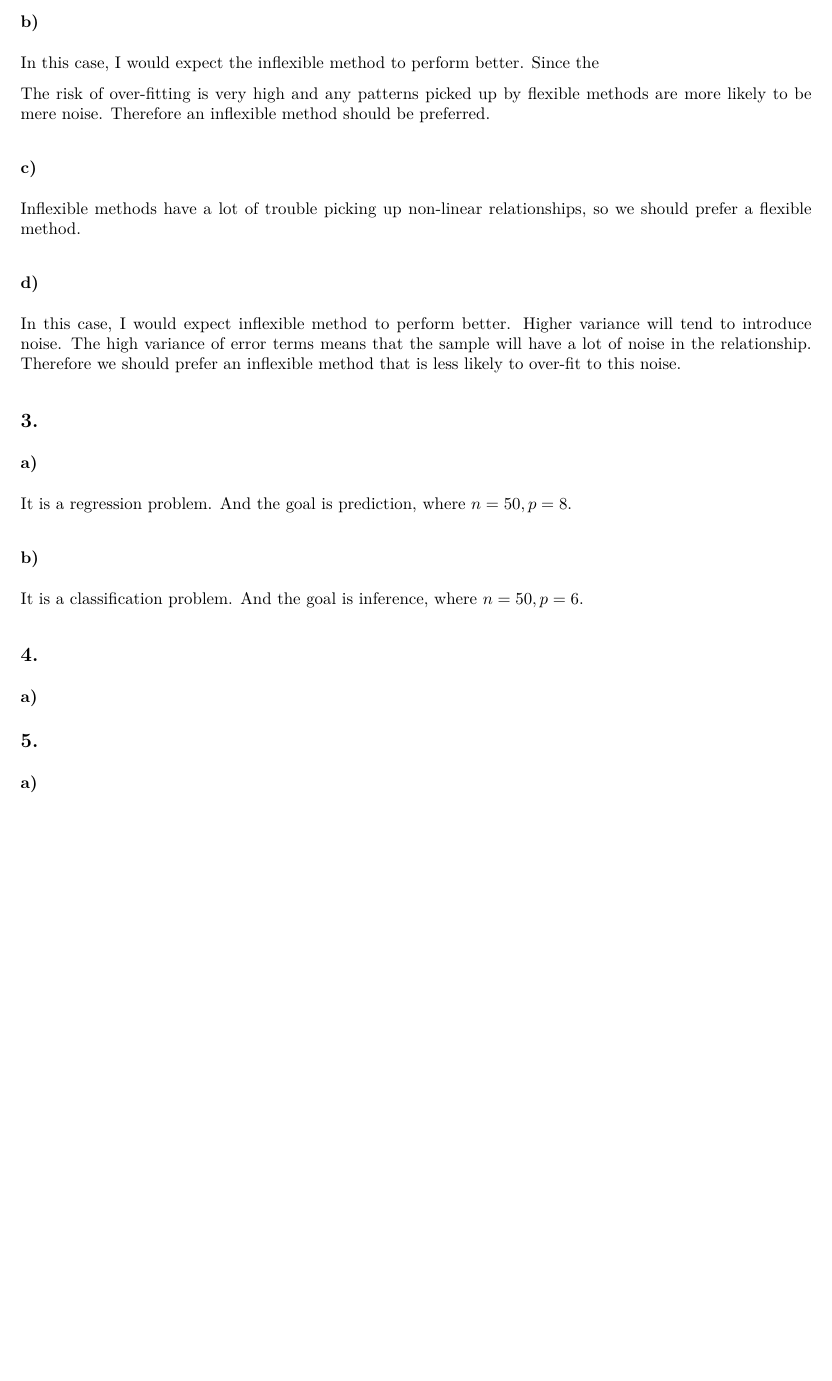
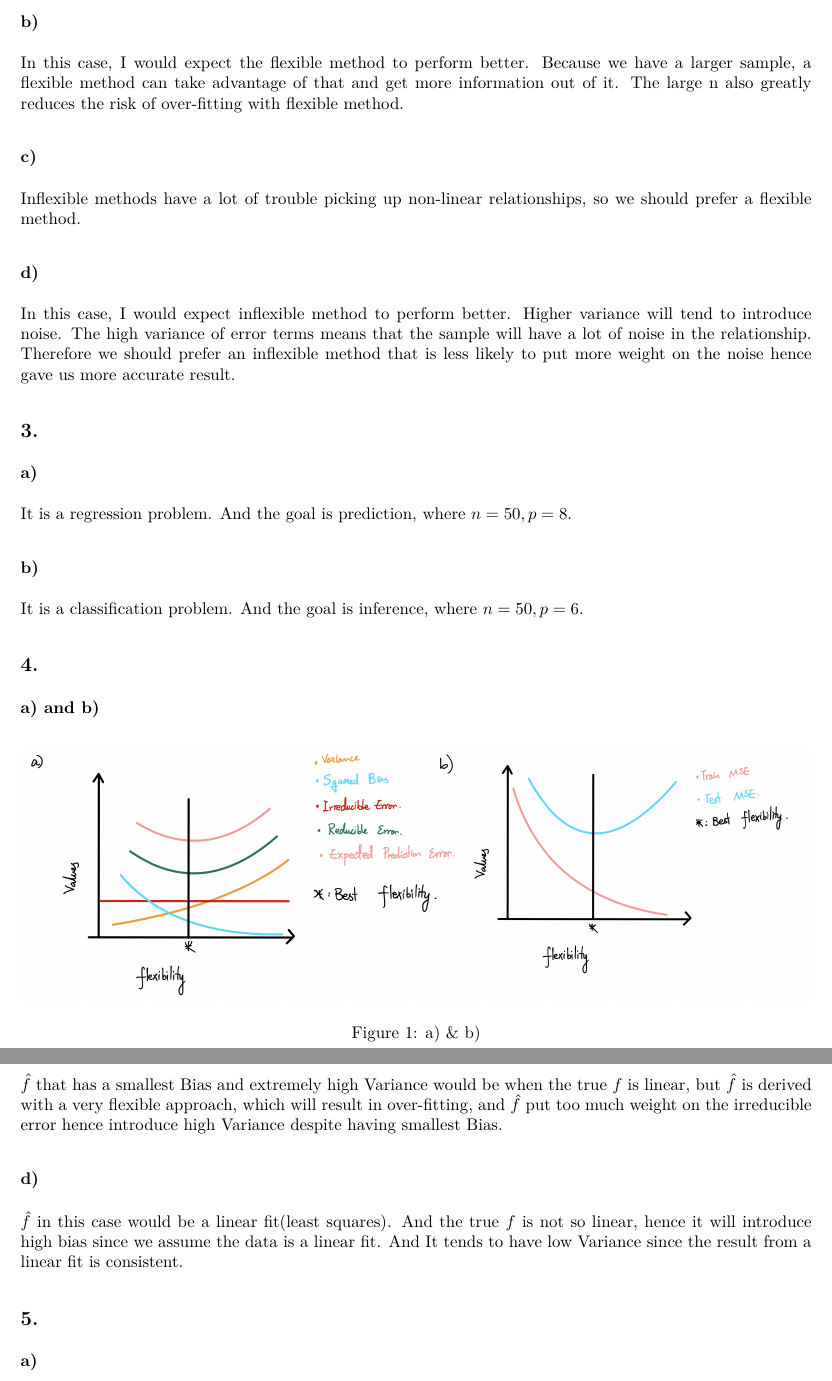
Before and after one commit to cpr126/STAT-435, an R Markdown document (Homework/HW1/HW1.Rmd): part of page 2 of 10 before the commit and two parts of pages 2 and 3 of 11 after it, the two joined at a grey line, cut so that both start at the same text, the shorter picture padded with empty space. The pictures show the output file Homework/HW1/HW1.pdf that the author committed with the source.

Commit message:
fixed graph in q4

```diff
--- a/Homework/HW1/HW1.Rmd
+++ b/Homework/HW1/HW1.Rmd
@@ -54,9 +54,8 @@ to use OLS so that we have more interpretability. Hence inflexible methods tends
 
 ### b)
 
-In this case, I would expect the inflexible method to perform better. Since the
+In this case, I would expect the flexible method to perform better. Because we have a larger sample, a flexible method can take advantage of that and get more information out of it. The large n also greatly reduces the risk of over-fitting with flexible method.
 
-The risk of over-fitting is very high and any patterns picked up by flexible methods are more likely to be mere noise. Therefore an inflexible method should be preferred.
 
 ### c)
 
@@ -64,7 +63,7 @@ Inflexible methods have a lot of trouble picking up non-linear relationships, so
 
 ### d)
 
-In this case, I would expect inflexible method to perform better. Higher variance will tend to introduce noise. The high variance of error terms means that the sample will have a lot of noise in the relationship. Therefore we should prefer an inflexible method that is less likely to over-fit to this noise.
+In this case, I would expect inflexible method to perform better. Higher variance will tend to introduce noise. The high variance of error terms means that the sample will have a lot of noise in the relationship. Therefore we should prefer an inflexible method that is less likely to put more weight on the noise hence gave us more accurate result.
 
 ## 3.
 
@@ -76,8 +75,18 @@ In this case, I would expect inflexible method to perform better. Higher varianc
 
 ## 4.
 
-### a)
+### a) and b)
 
+![a) & b)](picture.jpeg)
+
+### c)
+
+$\hat f$ that has a smallest Bias and extremely high Variance would be when the
+true $f$ is linear, but $\hat f$ is derived with a very flexible approach, which will result in over-fitting, and $\hat f$ put too much weight on the irreducible error hence introduce high Variance despite having smallest Bias.
+
+### d)
+
+$\hat f$ in this case would be a linear fit(least squares). And the true $f$ is not so linear, hence it will introduce high bias since we assume the data is a linear fit. And It tends to have low Variance since the result from a linear fit is consistent.
 
 ## 5.
 
```
Also changed, not shown: Homework/HW1/HW1.pdf, Homework/HW1/picture.jpeg (added), 3 other files.
